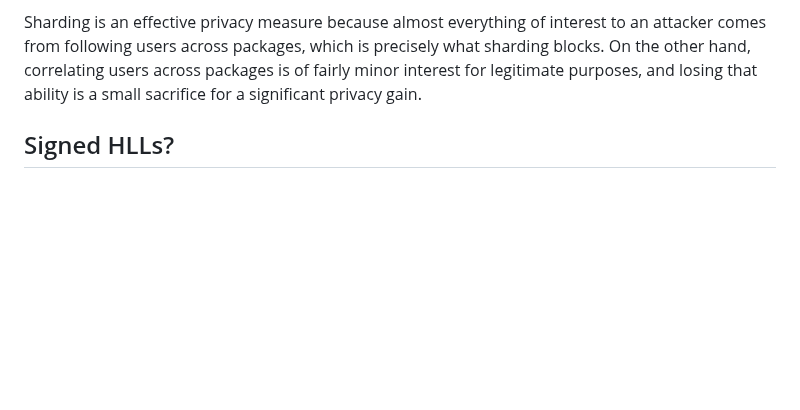
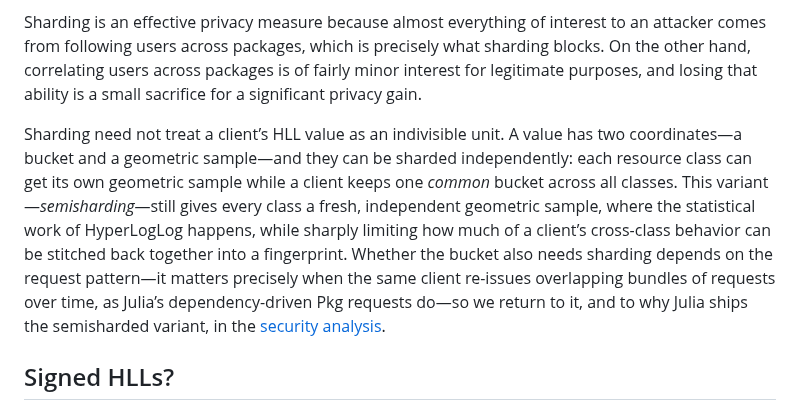
Before and after one commit to StefanKarpinski/HyperLogLogOverRSA.jl, a Markdown page: docs/src/03-counting-users.md, the part around the change. Rendered like a GitHub page; blank space fills up the shorter version.

```diff
--- a/docs/src/03-counting-users.md
+++ b/docs/src/03-counting-users.md
@@ -91,6 +91,8 @@ One may object that some resource classes are surely more important than others.
 
 Sharding is an effective privacy measure because almost everything of interest to an attacker comes from following users across packages, which is precisely what sharding blocks. On the other hand, correlating users across packages is of fairly minor interest for legitimate purposes, and losing that ability is a small sacrifice for a significant privacy gain.
 
+Sharding need not treat a client’s HLL value as an indivisible unit. A value has two coordinates—a bucket and a geometric sample—and they can be sharded independently: each resource class can get its own geometric sample while a client keeps one *common* bucket across all classes. This variant—*semisharding*—still gives every class a fresh, independent geometric sample, where the statistical work of HyperLogLog happens, while sharply limiting how much of a client’s cross-class behavior can be stitched back together into a fingerprint. Whether the bucket also needs sharding depends on the request pattern—it matters precisely when the same client re-issues overlapping bundles of requests over time, as Julia’s dependency-driven Pkg requests do—so we return to it, and to why Julia ships the semisharded variant, in the [security analysis](05-security-analysis.md#Request-bundles-and-cross-class-correlation).
+
 ## Signed HLLs?
 
 The second major issue with clients generating and sending raw HyperLogLog values is how easy it is for a malicious client to forge large geometric values and sabotage client count estimates. If a single malicious client sends `k = 63` in every bucket, then the client count estimate is inflated to 19 quintillion (billion billion) clients, which is obviously absurd, but also makes all our estimates useless. In other words, the entire system can be brought to its knees with a tiny number of malicious requests—only one per bucket, of which there are only a few thousand. If the attack is that blatant, of course, it’s easy to filter out the requests with the implausible `k = 63` geometric sample values, but a more subtle attack could render estimates incorrect without being so easy to detect or filter.
```
Also changed, not shown: docs/src/04-hyperloglog-over-rsa.md (+24 -0 lines), docs/src/06-protocol-summary.md (+2 -0 lines).
